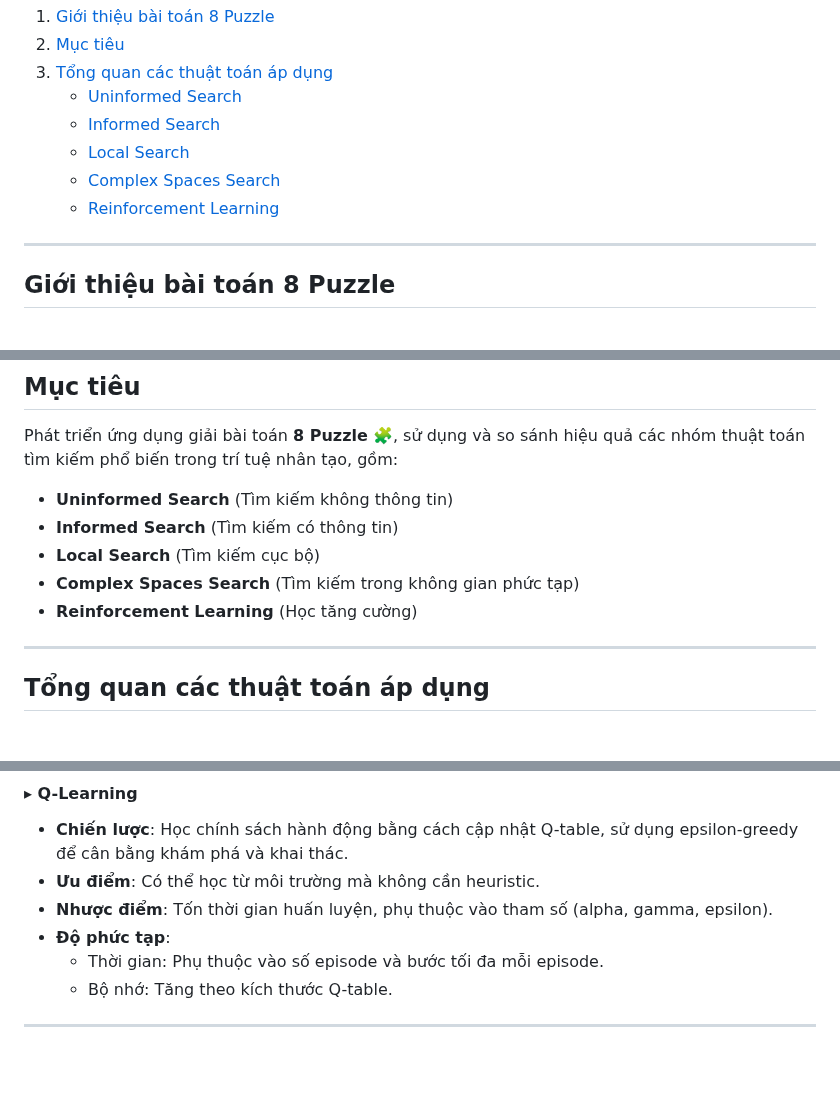
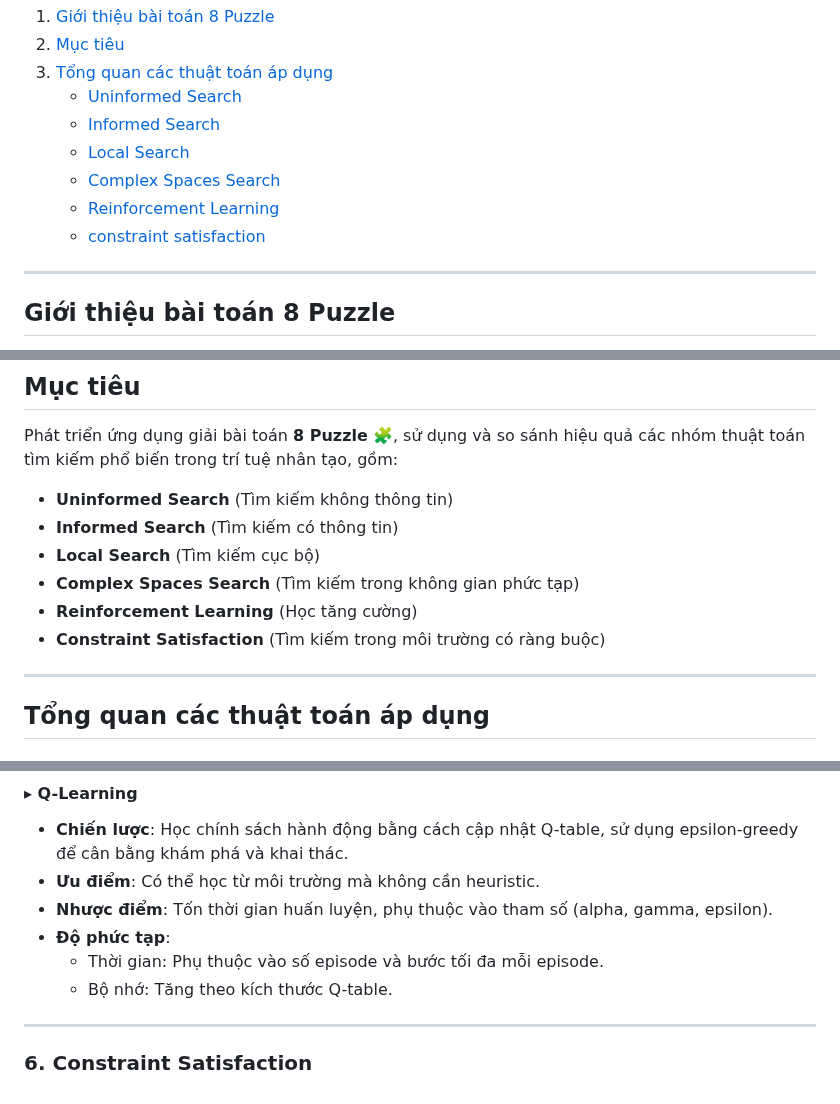
Before and after one commit to HuyinCP/23110222-Nghiem-Quang-Huy-Tuan-11, a Markdown page: README.md, 3 parts joined by grey strips. Rendered like a GitHub page; blank space fills up the shorter version.

```diff
--- a/README.md
+++ b/README.md
@@ -20,6 +20,7 @@
    * [Local Search](#3-local-search)
    * [Complex Spaces Search](#4-complex-spaces-search)
    * [Reinforcement Learning](#5-reinforcement-learning)
+   * [constraint satisfaction](#6-constraint-satisfaction)
 ---
 
 ## Giới thiệu bài toán 8 Puzzle
@@ -39,6 +40,7 @@ Phát triển ứng dụng giải bài toán **8 Puzzle** 🧩, sử dụng và
 * **Local Search** (Tìm kiếm cục bộ)
 * **Complex Spaces Search** (Tìm kiếm trong không gian phức tạp)
 * **Reinforcement Learning** (Học tăng cường)
+* **Constraint Satisfaction** (Tìm kiếm trong môi trường có ràng buộc)
 
 ---
 
@@ -260,3 +262,5 @@ Tìm chính sách hành động tối ưu thông qua tương tác với môi tr
   - Bộ nhớ: Tăng theo kích thước Q-table.
 
 ---
+
+### 6. Constraint Satisfaction
```
